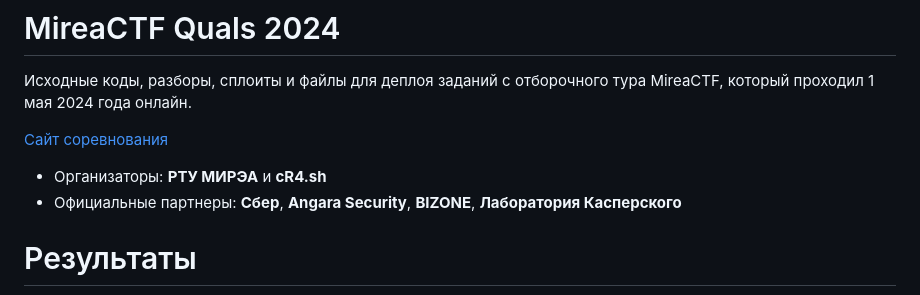
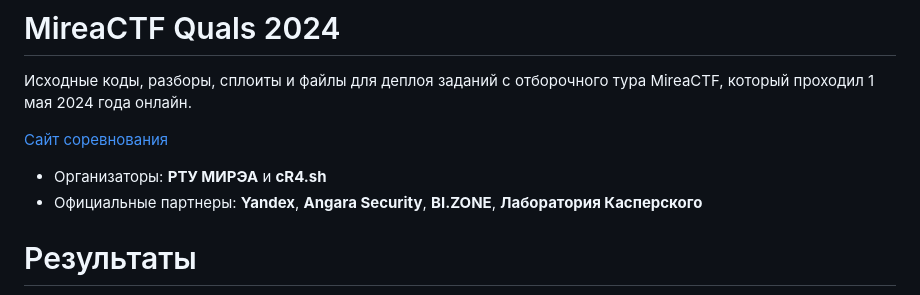
Before and after one commit to cR4-sh/mireactf-quals-2024, a Markdown page: README.md, the part around the change. Drawn GitHub-style.

Commit message:
Update README.md
Signed-off-by: Matew <113467183+SS4ar@users.noreply.github.com>

```diff
--- a/README.md
+++ b/README.md
@@ -4,7 +4,7 @@
 [Сайт соревнования](https://spring.mireactf.ru/)
 
 - Организаторы: **РТУ МИРЭА** и **cR4.sh**
-- Официальные партнеры: **Сбер**, **Angara Security**, **BIZONE**, **Лаборатория Касперского**
+- Официальные партнеры: **Yandex**, **Angara Security**, **BI.ZONE**, **Лаборатория Касперского**
 
 # Результаты
 
```
